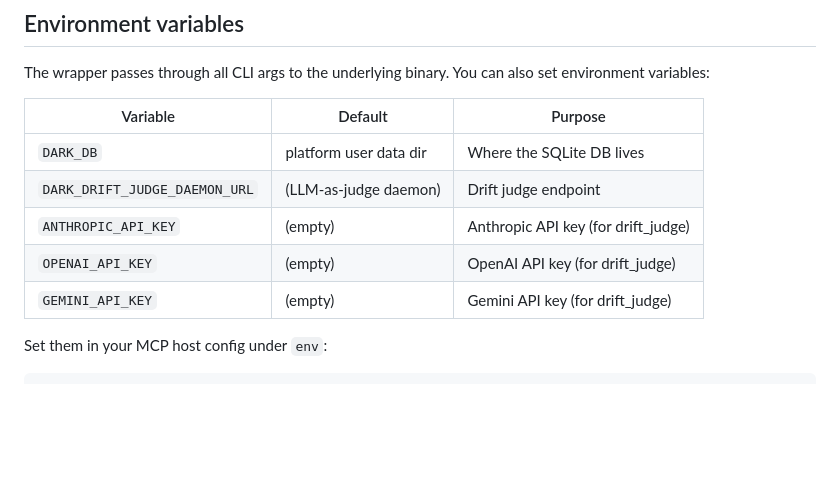
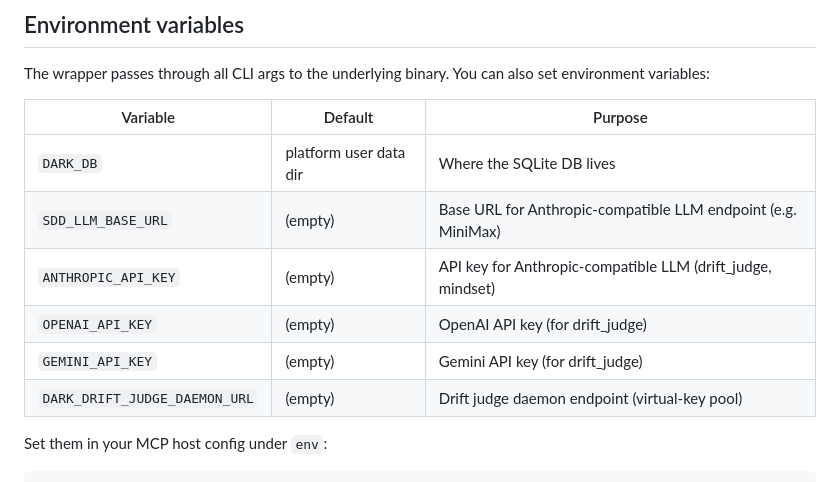
Before and after one commit to Opita-Code/dark-memory-mcp, a Markdown page: npm/wrapper/README.md, the part around the change. Drawn GitHub-style; blank space fills up the shorter version.

Commit message:
chore(npm): update wrapper README — add SDD_LLM_BASE_URL to env table

```diff
--- a/npm/wrapper/README.md
+++ b/npm/wrapper/README.md
@@ -75,10 +75,11 @@ The wrapper passes through all CLI args to the underlying binary. You can also s
 | Variable                     | Default                  | Purpose                                  |
 |------------------------------|--------------------------|------------------------------------------|
 | `DARK_DB`                    | platform user data dir   | Where the SQLite DB lives                |
-| `DARK_DRIFT_JUDGE_DAEMON_URL`| (LLM-as-judge daemon)    | Drift judge endpoint                     |
-| `ANTHROPIC_API_KEY`          | (empty)                  | Anthropic API key (for drift_judge)      |
-| `OPENAI_API_KEY`             | (empty)                  | OpenAI API key (for drift_judge)         |
-| `GEMINI_API_KEY`             | (empty)                  | Gemini API key (for drift_judge)         |
+| `SDD_LLM_BASE_URL`           | (empty)                  | Base URL for Anthropic-compatible LLM endpoint (e.g. MiniMax) |
+| `ANTHROPIC_API_KEY`          | (empty)                  | API key for Anthropic-compatible LLM (drift_judge, mindset)   |
+| `OPENAI_API_KEY`             | (empty)                  | OpenAI API key (for drift_judge)                              |
+| `GEMINI_API_KEY`             | (empty)                  | Gemini API key (for drift_judge)                              |
+| `DARK_DRIFT_JUDGE_DAEMON_URL`| (empty)                  | Drift judge daemon endpoint (virtual-key pool)                |
 
 Set them in your MCP host config under `env`:
 
```
